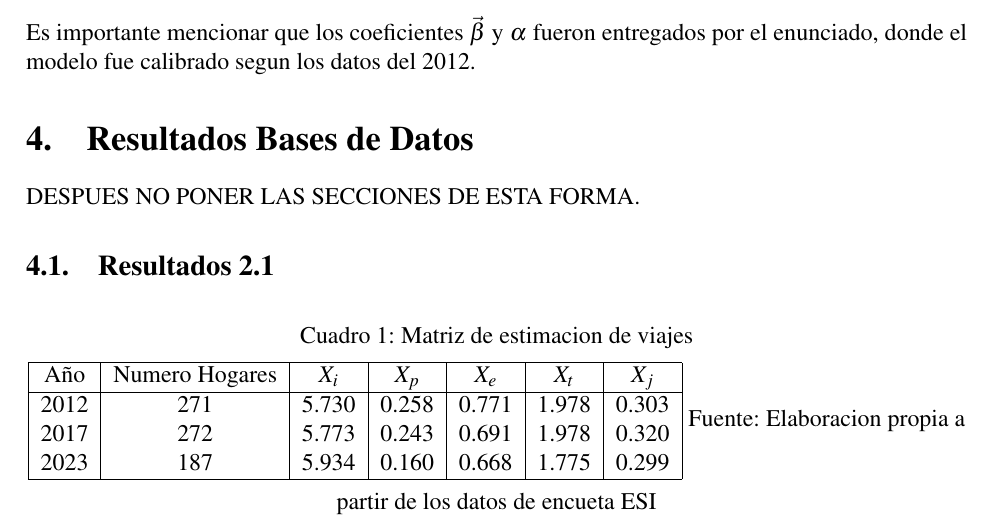
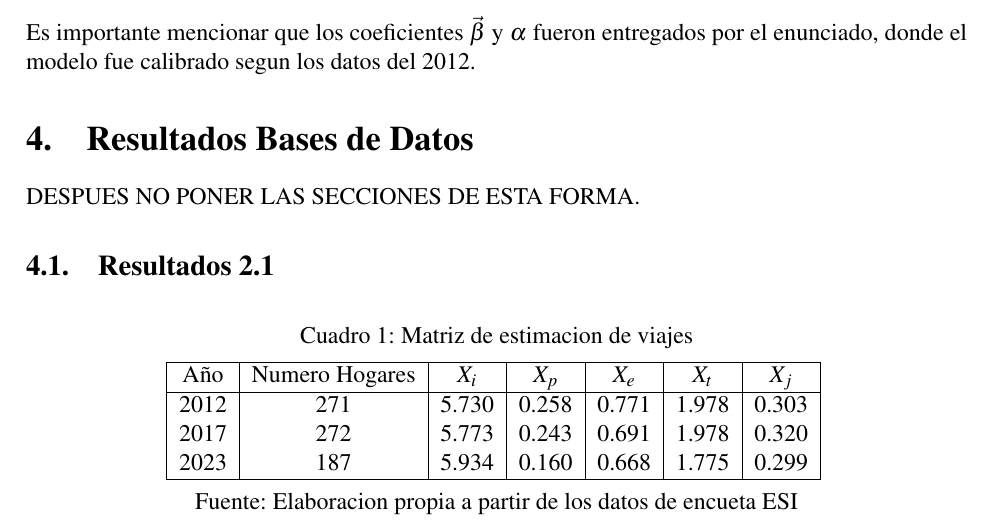
Before and after one commit to LukasWolff2002/TAREA_2_AUTITOS, a LaTeX document (INFORME/informe.tex): part of page 3 of 7, cut so that both start at the same text. Compiled offline with pdfLaTeX.

Commit message:
arreglo error

```diff
--- a/INFORME/informe.tex
+++ b/INFORME/informe.tex
@@ -218,7 +218,7 @@ DESPUES NO PONER LAS SECCIONES DE ESTA FORMA.
         \hline
     \end{tabular}
     \vspace{0.2cm}
-    Fuente: Elaboracion propia a partir de los datos de encueta ESI
+    \\Fuente: Elaboracion propia a partir de los datos de encueta ESI
 \end{table}
 
 \subsection{Resultados 2.2}
```
